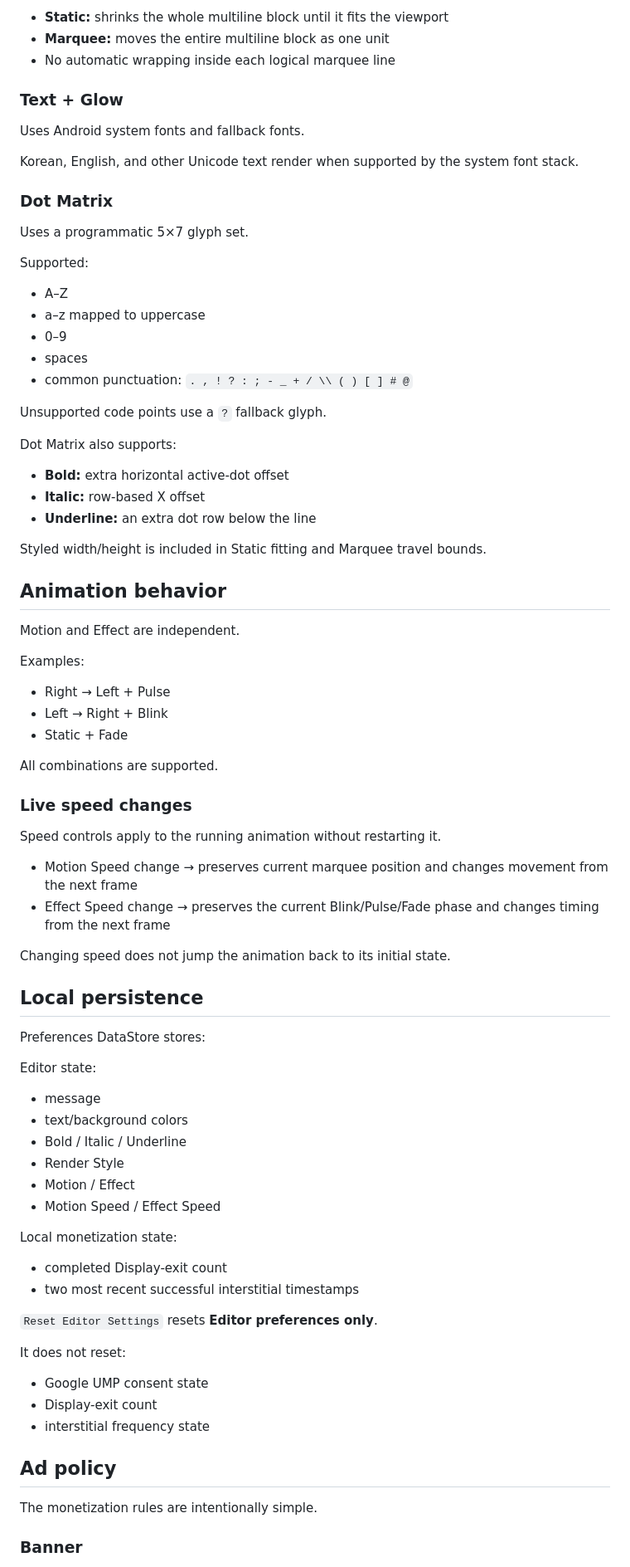
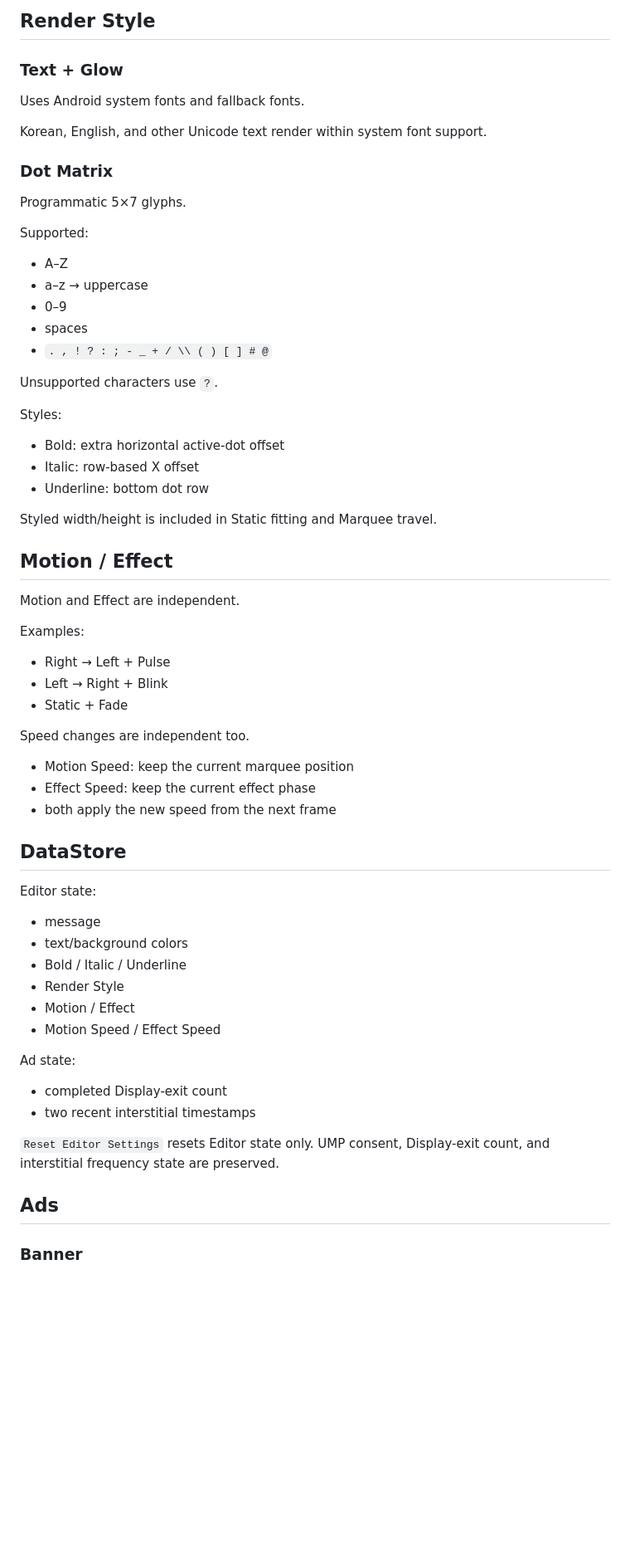
Before and after one commit to Chiffon95/ledgram, a Markdown page: README.md, the part around one of its changes. Shown at 83% size. Drawn GitHub-style; blank space fills up the shorter version.

```diff
--- a/README.md
+++ b/README.md
@@ -76,37 +70,35 @@ Static and Marquee both keep the user's explicit line structure.
 
-- **Static:** shrinks the whole multiline block until it fits the viewport
-- **Marquee:** moves the entire multiline block as one unit
-- No automatic wrapping inside each logical marquee line
+## Render Style
 
 ### Text + Glow
 
 Uses Android system fonts and fallback fonts.
 
-Korean, English, and other Unicode text render when supported by the system font stack.
+Korean, English, and other Unicode text render within system font support.
 
 ### Dot Matrix
 
-Uses a programmatic 5×7 glyph set.
+Programmatic 5×7 glyphs.
 
 Supported:
 
 - A–Z
-- a–z mapped to uppercase
+- a–z → uppercase
 - 0–9
 - spaces
-- common punctuation: `. , ! ? : ; - _ + / \\ ( ) [ ] # @`
+- `. , ! ? : ; - _ + / \\ ( ) [ ] # @`
 
-Unsupported code points use a `?` fallback glyph.
+Unsupported characters use `?`.
 
-Dot Matrix also supports:
+Styles:
 
-- **Bold:** extra horizontal active-dot offset
-- **Italic:** row-based X offset
-- **Underline:** an extra dot row below the line
+- Bold: extra horizontal active-dot offset
+- Italic: row-based X offset
+- Underline: bottom dot row
 
-Styled width/height is included in Static fitting and Marquee travel bounds.
+Styled width/height is included in Static fitting and Marquee travel.
 
-## Animation behavior
+## Motion / Effect
 
 Motion and Effect are independent.
 
@@ -116,20 +108,13 @@ Examples:
 - Left → Right + Blink
 - Static + Fade
 
-All combinations are supported.
+Speed changes are independent too.
 
-### Live speed changes
+- Motion Speed: keep the current marquee position
+- Effect Speed: keep the current effect phase
+- both apply the new speed from the next frame
 
-Speed controls apply to the running animation without restarting it.
-
-- Motion Speed change → preserves current marquee position and changes movement from the next frame
-- Effect Speed change → preserves the current Blink/Pulse/Fade phase and changes timing from the next frame
-
-Changing speed does not jump the animation back to its initial state.
-
-## Local persistence
-
-Preferences DataStore stores:
+## DataStore
 
 Editor state:
 
@@ -140,22 +125,15 @@ Editor state:
 - Motion / Effect
 - Motion Speed / Effect Speed
 
-Local monetization state:
+Ad state:
 
 - completed Display-exit count
-- two most recent successful interstitial timestamps
+- two recent interstitial timestamps
 
-`Reset Editor Settings` resets **Editor preferences only**.
+`Reset Editor Settings` resets Editor state only.
+UMP consent, Display-exit count, and interstitial frequency state are preserved.
 
-It does not reset:
-
-- Google UMP consent state
-- Display-exit count
-- interstitial frequency state
-
-## Ad policy
-
-The monetization rules are intentionally simple.
+## Ads
 
 ### Banner
 
```
Also changed, not shown: other parts of README.md (+88 -120 lines).
